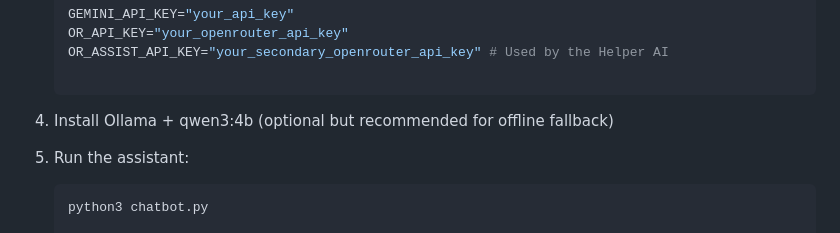
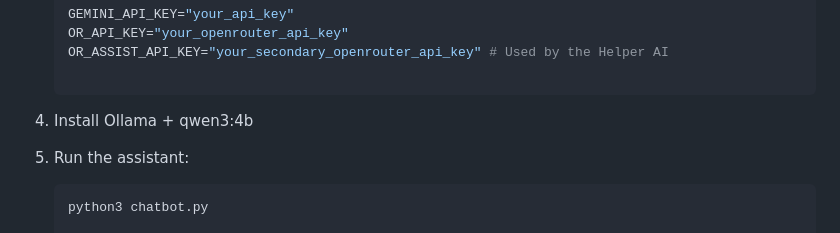
Before and after one commit to Shivansh779/Solaris, a Markdown page: README.md, the part around the change. GitHub-like rendering.

````diff
--- a/README.md
+++ b/README.md
@@ -81,7 +81,7 @@ Chatbot
    OR_API_KEY="your_openrouter_api_key"
    OR_ASSIST_API_KEY="your_secondary_openrouter_api_key" # Used by the Helper AI
 
-4. Install Ollama + qwen3:4b (optional but recommended for offline fallback)
+4. Install Ollama + qwen3:4b
 5. Run the assistant:
    ```bash
    python3 chatbot.py
````
